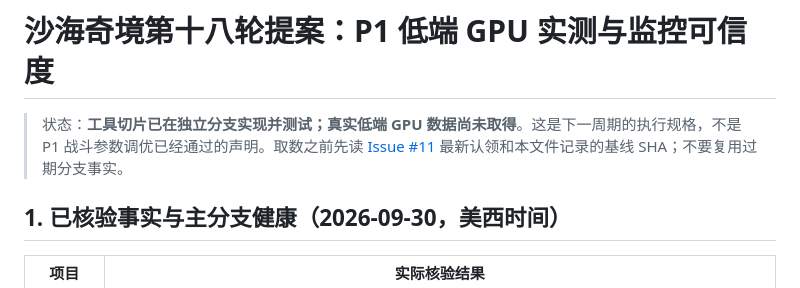
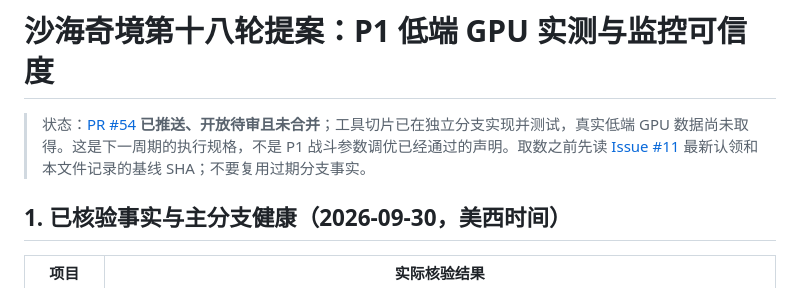
Before and after one commit to bosswenwu/alex-games, a Markdown page: docs/SANDSEA-ROUND18-P1-LOW-END-GPU-PLAN-2026-09-30.md, the part around the change. Rendered like a GitHub page.

Commit message:
docs(sandsea): link round 18 proposal to PR

```diff
--- a/docs/SANDSEA-ROUND18-P1-LOW-END-GPU-PLAN-2026-09-30.md
+++ b/docs/SANDSEA-ROUND18-P1-LOW-END-GPU-PLAN-2026-09-30.md
@@ -1,6 +1,6 @@
 # 沙海奇境第十八轮提案：P1 低端 GPU 实测与监控可信度
 
-> 状态：**工具切片已在独立分支实现并测试；真实低端 GPU 数据尚未取得**。这是下一周期的执行规格，不是 P1 战斗参数调优已经通过的声明。取数之前先读 [Issue #11](https://github.com/bosswenwu/alex-games/issues/11) 最新认领和本文件记录的基线 SHA；不要复用过期分支事实。
+> 状态：[PR #54](https://github.com/bosswenwu/alex-games/pull/54) **已推送、开放待审且未合并**；工具切片已在独立分支实现并测试，真实低端 GPU 数据尚未取得。这是下一周期的执行规格，不是 P1 战斗参数调优已经通过的声明。取数之前先读 [Issue #11](https://github.com/bosswenwu/alex-games/issues/11) 最新认领和本文件记录的基线 SHA；不要复用过期分支事实。
 
 ## 1. 已核验事实与主分支健康（2026-09-30，美西时间）
 
```
Also changed, not shown: BACKLOG.md (+1 -0 lines).
